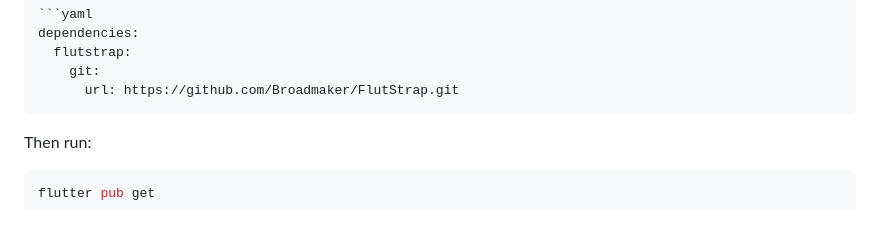
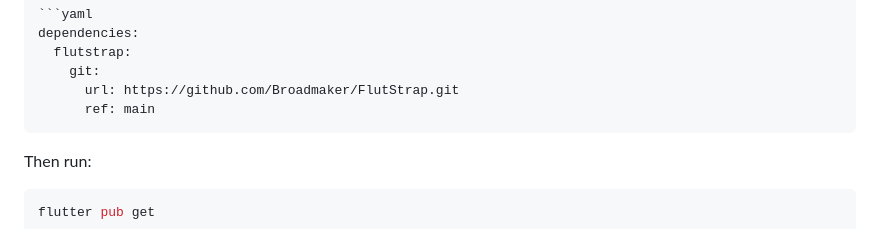
Before and after one commit to Broadmaker/FlutStrap, a Markdown page: README.md, the part around the change. Rendered like a GitHub page.

Commit message:
Update FlutStrap dependency reference in README

`````diff
--- a/README.md
+++ b/README.md
@@ -17,6 +17,7 @@ dependencies:
   flutstrap:
     git:
       url: https://github.com/Broadmaker/FlutStrap.git
+      ref: main
 ````
 
 Then run:
`````
